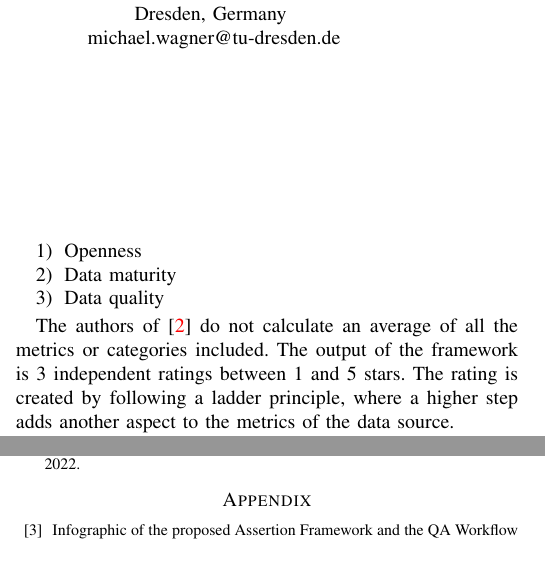
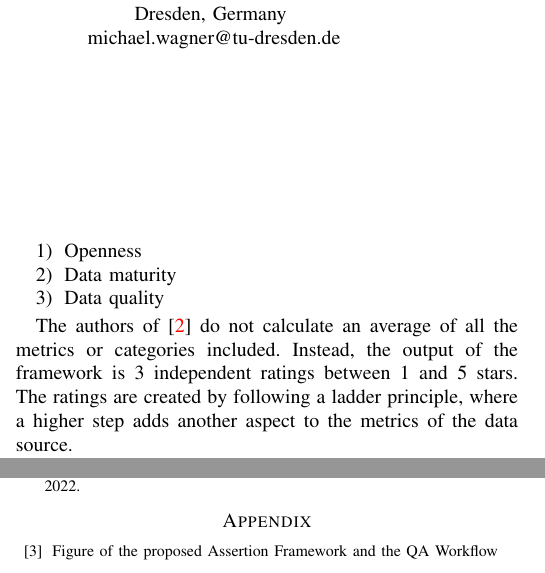
Before and after one commit to Anything-Code/cdcs, a LaTeX paper (summary.tex): two parts of the columns of the page, joined at a grey line, cut so that both start at the same text. Compiled offline with pdfLaTeX; a missing font is replaced by an installed copy or a similar font; a LaTeX package or settings file that is missing is left out.

```diff
--- a/summary.tex
+++ b/summary.tex
@@ -77,7 +77,7 @@
     \item Data quality
 \end{enumerate}
 
-The authors of \cite{wagner2022quality} do not calculate an average of all the metrics or categories included. The output of the framework is 3 independent ratings between 1 and 5 stars.  The rating is created by following a ladder principle, where a higher step adds another aspect to the metrics of the data source.
+The authors of \cite{wagner2022quality} do not calculate an average of all the metrics or categories included. Instead, the output of the framework is 3 independent ratings between 1 and 5 stars. The ratings are created by following a ladder principle, where a higher step adds another aspect to the metrics of the data source.
 
 It is possible for categories to have limited rating ranges. As shown in \cite{wagner2022quality}, e.g. the openness category can only produce a rating between 2 and 4 stars.
 
@@ -100,7 +100,7 @@
 \makeatletter
 \addtocounter{\@listctr}{2}
 \makeatother
-\bibitem{infographic} Infographic of the proposed Assertion Framework and the QA Workflow
+\bibitem{figure} Figure of the proposed Assertion Framework and the QA Workflow
 \end{thebibliography}
 
 \end{document}
```
Also changed, not shown: figure.pdf (added), luebcke_ieee_summary_with_figure.pdf (added), summary.pdf, svgs/undraw_reviews_lp8w.svg (added), svgs/undraw_stepping_up_g6oo.svg (added), 1 other file.
